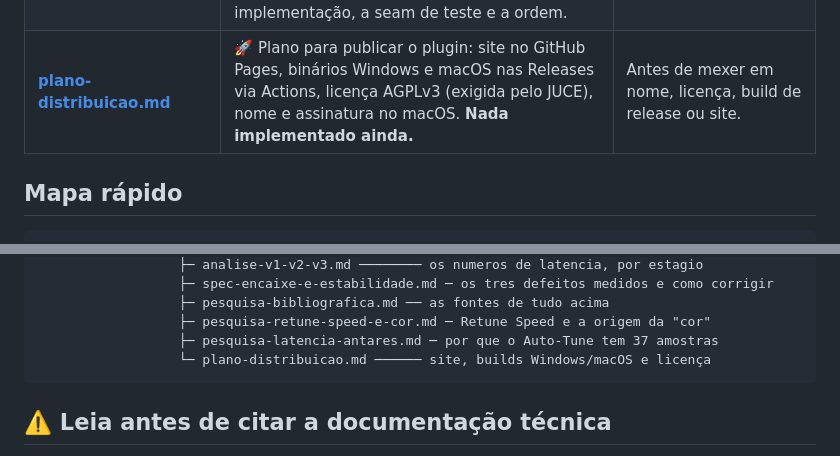
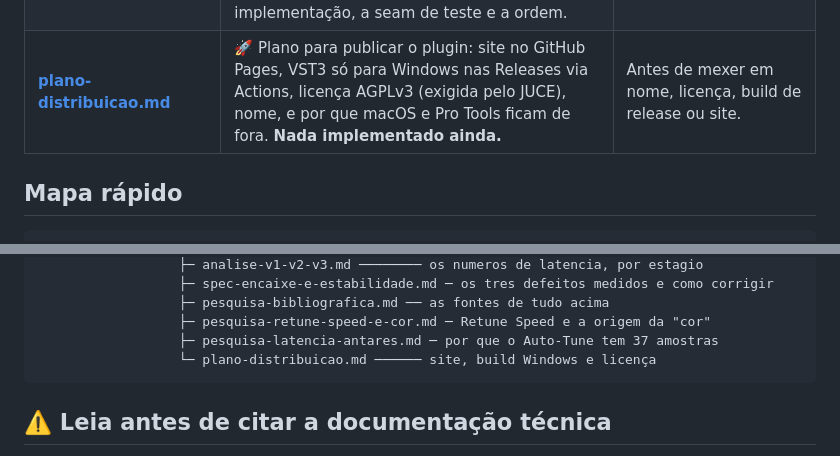
Before and after one commit to gacherubini/TCC-autotune-cpp, a Markdown page: docs/README.md, 2 parts joined by grey strips. Rendered like a GitHub page.

````diff
--- a/docs/README.md
+++ b/docs/README.md
@@ -20,7 +20,7 @@
 | **[plano-v3-ponteiro.md](plano-v3-ponteiro.md)** | 📐 Plano de execução da Etapa 6, por tarefa — o que a [execucao-do-plano.md](execucao-do-plano.md) registra como feito. | Só para reconstruir a ordem em que a Etapa 6 foi implementada. |
 | **[analise-v1-v2-v3.md](analise-v1-v2-v3.md)** | ⚠️ Compara os três caminhos de baixa latência **por estágio do pipeline**, mostra onde cada um corta e qual é o piso de cada um. **Corrige dois números de latência errados** em [modo-baixa-latencia.md](modo-baixa-latencia.md) e [pesquisa-latencia-antares.md](pesquisa-latencia-antares.md), e marca a §8 de [modo-baixa-latencia.md](modo-baixa-latencia.md) (as "questões em aberto") como desatualizada. | **Antes de citar qualquer número de latência**, e antes de discutir v1/v2/v3. |
 | **[spec-encaixe-e-estabilidade.md](spec-encaixe-e-estabilidade.md)** | 🐛 Spec das três causas medidas em 03/09/2026: a detecção reporta **uma oitava abaixo** acima do `fmax` (100 % dos quadros), a nota-alvo **pisca** (mediana de 41 ms), e o TD-PSOLA **estoura o orçamento de tempo real** em 19,6 % dos blocos. Com as decisões de implementação, a seam de teste e a ordem. | Antes de mexer na detecção de altura, na escolha de nota-alvo ou na janela do PSOLA. |
-| **[plano-distribuicao.md](plano-distribuicao.md)** | 🚀 Plano para publicar o plugin: site no GitHub Pages, binários Windows e macOS nas Releases via Actions, licença AGPLv3 (exigida pelo JUCE), nome e assinatura no macOS. **Nada implementado ainda.** | Antes de mexer em nome, licença, build de release ou site.
+| **[plano-distribuicao.md](plano-distribuicao.md)** | 🚀 Plano para publicar o plugin: site no GitHub Pages, VST3 só para Windows nas Releases via Actions, licença AGPLv3 (exigida pelo JUCE), nome, e por que macOS e Pro Tools ficam de fora. **Nada implementado ainda.** | Antes de mexer em nome, licença, build de release ou site.
 
 ## Mapa rápido
 
@@ -40,7 +40,7 @@
                   ├─ pesquisa-bibliografica.md ── as fontes de tudo acima
                   ├─ pesquisa-retune-speed-e-cor.md ─ Retune Speed e a origem da "cor"
                   ├─ pesquisa-latencia-antares.md ─ por que o Auto-Tune tem 37 amostras
-                  └─ plano-distribuicao.md ────── site, builds Windows/macOS e licença
+                  └─ plano-distribuicao.md ────── site, build Windows e licença
 ```
 
 ## ⚠️ Leia antes de citar a documentação técnica
````
Also changed, not shown: CLAUDE.md (+1 -1 lines), docs/plano-distribuicao.md (+60 -44 lines).
